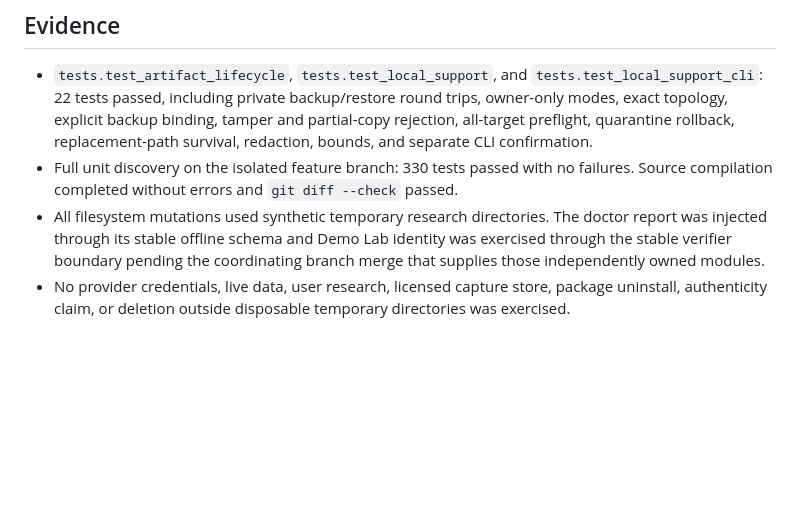
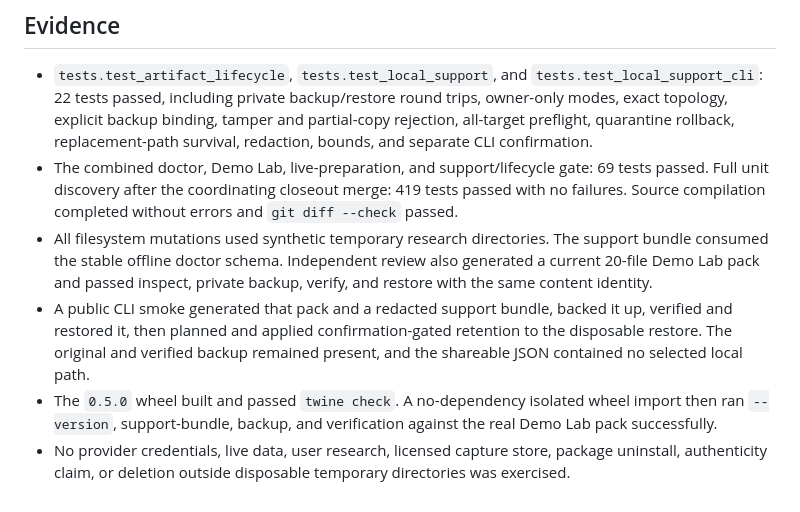
Before and after one commit to zrack/gex-terminal, a Markdown page: docs/work-packets/GEX-SUPPORT-001.md, the part around the change. Drawn GitHub-style; blank space fills up the shorter version.

Commit message:
docs: record support lifecycle verification

```diff
--- a/docs/work-packets/GEX-SUPPORT-001.md
+++ b/docs/work-packets/GEX-SUPPORT-001.md
@@ -115,13 +115,21 @@ operate on non-synthetic user data during implementation.
   binding, tamper and partial-copy rejection, all-target preflight, quarantine
   rollback, replacement-path survival, redaction, bounds, and separate CLI
   confirmation.
-- Full unit discovery on the isolated feature branch: 330 tests passed with no
-  failures. Source compilation completed without errors and `git diff --check`
-  passed.
+- The combined doctor, Demo Lab, live-preparation, and support/lifecycle gate:
+  69 tests passed. Full unit discovery after the coordinating closeout merge:
+  419 tests passed with no failures. Source compilation completed without
+  errors and `git diff --check` passed.
 - All filesystem mutations used synthetic temporary research directories.
-  The doctor report was injected through its stable offline schema and Demo Lab
-  identity was exercised through the stable verifier boundary pending the
-  coordinating branch merge that supplies those independently owned modules.
+  The support bundle consumed the stable offline doctor schema. Independent
+  review also generated a current 20-file Demo Lab pack and passed inspect,
+  private backup, verify, and restore with the same content identity.
+- A public CLI smoke generated that pack and a redacted support bundle, backed
+  it up, verified and restored it, then planned and applied confirmation-gated
+  retention to the disposable restore. The original and verified backup
+  remained present, and the shareable JSON contained no selected local path.
+- The `0.5.0` wheel built and passed `twine check`. A no-dependency isolated
+  wheel import then ran `--version`, support-bundle, backup, and verification
+  against the real Demo Lab pack successfully.
 - No provider credentials, live data, user research, licensed capture store,
   package uninstall, authenticity claim, or deletion outside disposable
   temporary directories was exercised.
```
